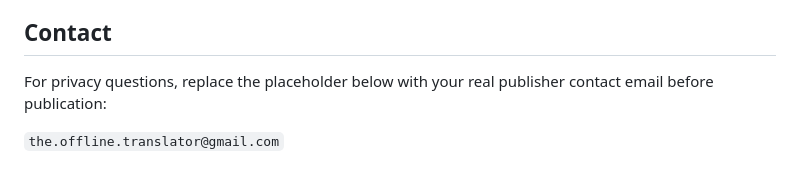
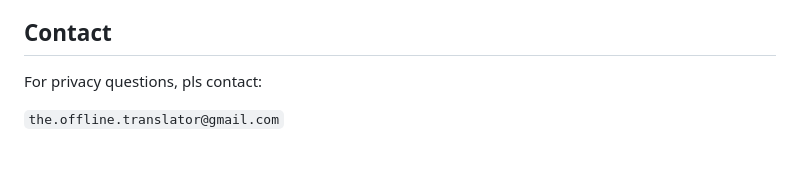
Before and after one commit to Mugenx/the.offline.translator, a Markdown page: PRIVACY.md, the part around the change. Rendered like a GitHub page.

```diff
--- a/PRIVACY.md
+++ b/PRIVACY.md
@@ -87,6 +87,6 @@ This Privacy Policy may be updated from time to time to reflect changes in the e
 
 ## Contact
 
-For privacy questions, replace the placeholder below with your real publisher contact email before publication:
+For privacy questions, pls contact:
 
 `the.offline.translator@gmail.com`
```
